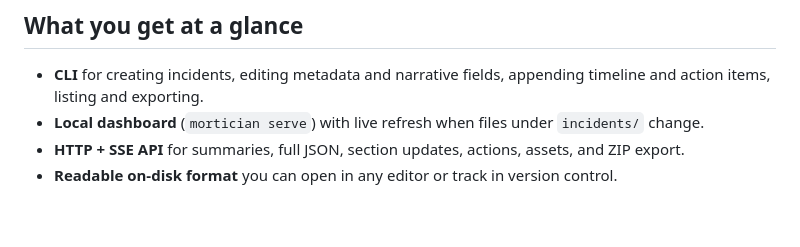
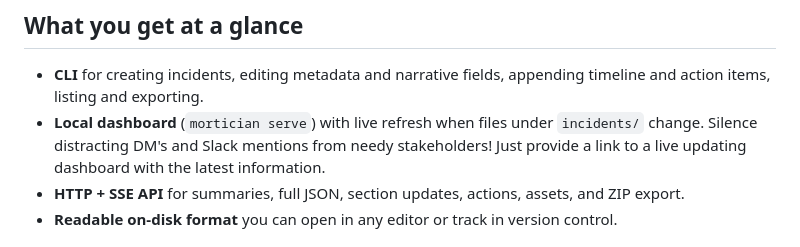
Before and after one commit to domgalati/mortician, a Markdown page: README.md, the part around the change. Rendered like a GitHub page; blank space fills up the shorter version.

Commit message:
added cheeky readme line

```diff
--- a/README.md
+++ b/README.md
@@ -11,7 +11,7 @@ To make that practical, Mortician keeps each incident as a **small folder of pla
 ## What you get at a glance
 
 - **CLI** for creating incidents, editing metadata and narrative fields, appending timeline and action items, listing and exporting.
-- **Local dashboard** (`mortician serve`) with live refresh when files under `incidents/` change.
+- **Local dashboard** (`mortician serve`) with live refresh when files under `incidents/` change. Silence distracting DM's and Slack mentions from needy stakeholders! Just provide a link to a live updating dashboard with the latest information.
 - **HTTP + SSE API** for summaries, full JSON, section updates, actions, assets, and ZIP export.
 - **Readable on-disk format** you can open in any editor or track in version control.
 
```
